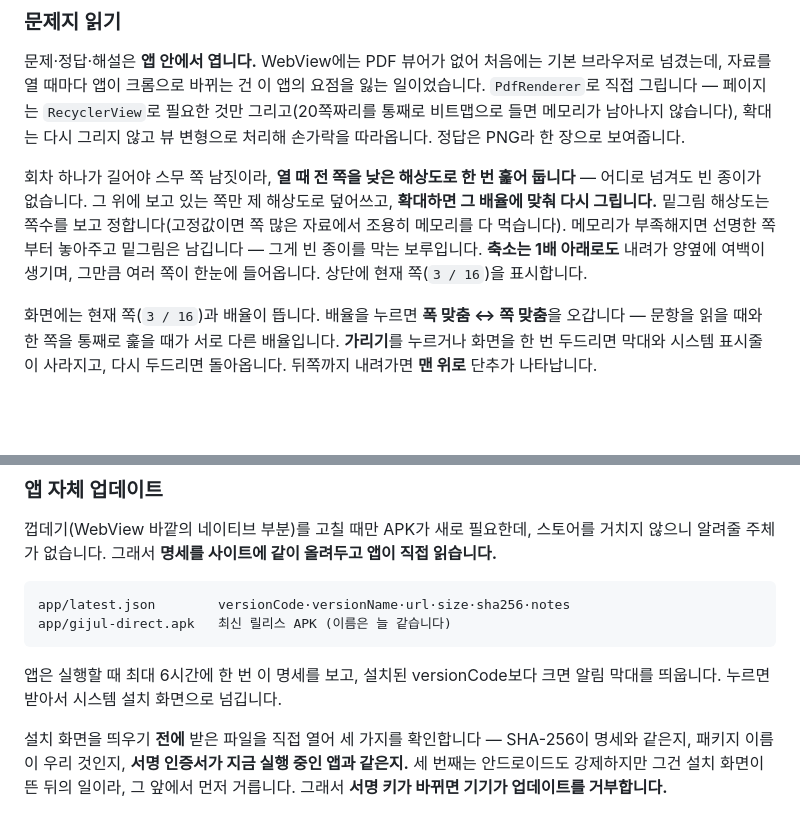
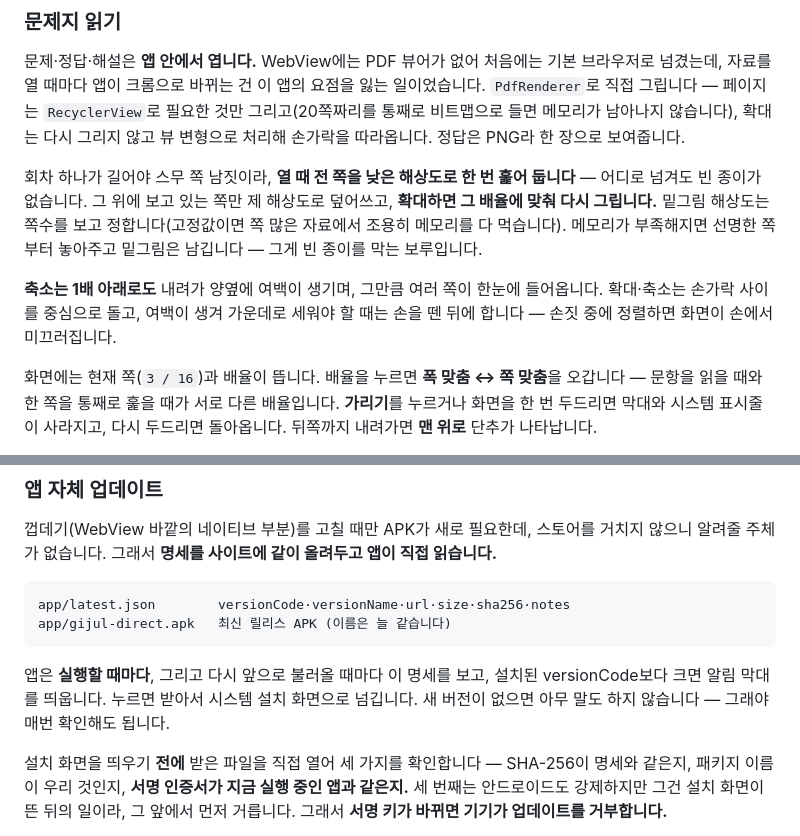
Before and after one commit to Mangom72/Direct-mogo, a Markdown page: README.md, 2 parts joined by grey strips. Rendered like a GitHub page; blank space fills up the shorter version.

Commit message:
Correct two stale claims in the README
The update check has not been on a six-hour interval since it moved to every
launch, and the page indicator was described twice in a row.

Co-Authored-By: Claude Opus 5 <noreply@anthropic.com>
Claude-Session: https://claude.ai/code/session_01GatjVN6rf3ifDZqLYeiVBL

````diff
--- a/README.md
+++ b/README.md
@@ -109,8 +109,11 @@ Android/data/kr.gijul.direct/files/
 둡니다** — 어디로 넘겨도 빈 종이가 없습니다. 그 위에 보고 있는 쪽만 제 해상도로
 덮어쓰고, **확대하면 그 배율에 맞춰 다시 그립니다.** 밑그림 해상도는 쪽수를 보고
 정합니다(고정값이면 쪽 많은 자료에서 조용히 메모리를 다 먹습니다). 메모리가
-부족해지면 선명한 쪽부터 놓아주고 밑그림은 남깁니다 — 그게 빈 종이를 막는 보루입니다. **축소는 1배 아래로도** 내려가 양옆에 여백이 생기며,
-그만큼 여러 쪽이 한눈에 들어옵니다. 상단에 현재 쪽(`3 / 16`)을 표시합니다.
+부족해지면 선명한 쪽부터 놓아주고 밑그림은 남깁니다 — 그게 빈 종이를 막는 보루입니다.
+
+**축소는 1배 아래로도** 내려가 양옆에 여백이 생기며, 그만큼 여러 쪽이 한눈에
+들어옵니다. 확대·축소는 손가락 사이를 중심으로 돌고, 여백이 생겨 가운데로 세워야
+할 때는 손을 뗀 뒤에 합니다 — 손짓 중에 정렬하면 화면이 손에서 미끄러집니다.
 
 화면에는 현재 쪽(`3 / 16`)과 배율이 뜹니다. 배율을 누르면 **폭 맞춤 ↔ 쪽 맞춤**을
 오갑니다 — 문항을 읽을 때와 한 쪽을 통째로 훑을 때가 서로 다른 배율입니다.
@@ -134,8 +137,9 @@ app/latest.json        versionCode·versionName·url·size·sha256·notes
 app/gijul-direct.apk   최신 릴리스 APK (이름은 늘 같습니다)
 ```
 
-앱은 실행할 때 최대 6시간에 한 번 이 명세를 보고, 설치된 versionCode보다 크면
-알림 막대를 띄웁니다. 누르면 받아서 시스템 설치 화면으로 넘깁니다.
+앱은 **실행할 때마다**, 그리고 다시 앞으로 불러올 때마다 이 명세를 보고, 설치된
+versionCode보다 크면 알림 막대를 띄웁니다. 누르면 받아서 시스템 설치 화면으로
+넘깁니다. 새 버전이 없으면 아무 말도 하지 않습니다 — 그래야 매번 확인해도 됩니다.
 
 설치 화면을 띄우기 **전에** 받은 파일을 직접 열어 세 가지를 확인합니다 — SHA-256이
 명세와 같은지, 패키지 이름이 우리 것인지, **서명 인증서가 지금 실행 중인 앱과
````
